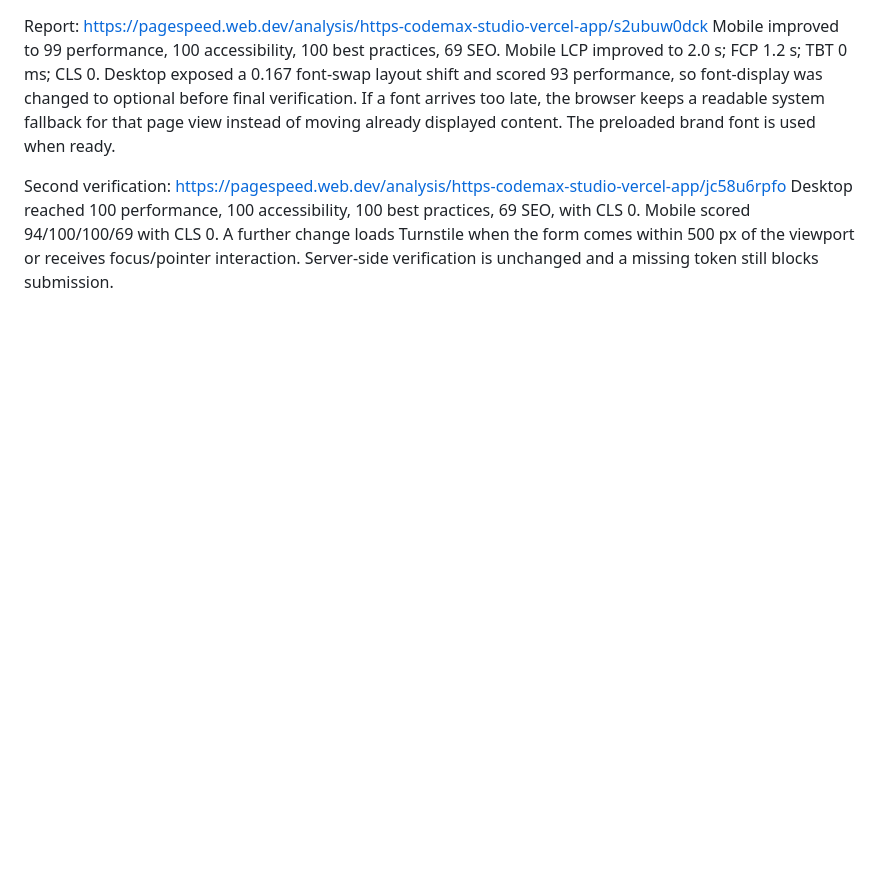
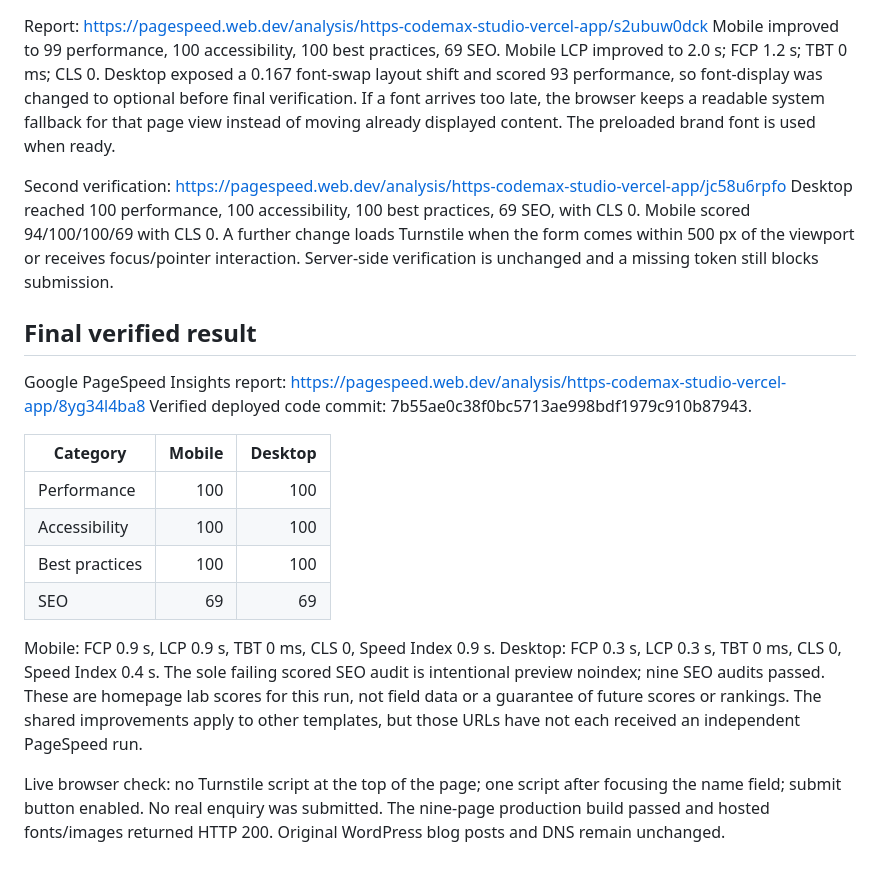
Before and after one commit to businesssubodha/codemax-studio, a Markdown page: docs/PAGESPEED.md, the part around the change. GitHub-like rendering; blank space fills up the shorter version.

Commit message:
Record verified mobile and desktop PageSpeed results

```diff
--- a/docs/PAGESPEED.md
+++ b/docs/PAGESPEED.md
@@ -42,3 +42,21 @@ Mobile improved to 99 performance, 100 accessibility, 100 best practices, 69 SEO
 
 Second verification: https://pagespeed.web.dev/analysis/https-codemax-studio-vercel-app/jc58u6rpfo
 Desktop reached 100 performance, 100 accessibility, 100 best practices, 69 SEO, with CLS 0. Mobile scored 94/100/100/69 with CLS 0. A further change loads Turnstile when the form comes within 500 px of the viewport or receives focus/pointer interaction. Server-side verification is unchanged and a missing token still blocks submission.
+
+## Final verified result
+
+Google PageSpeed Insights report: https://pagespeed.web.dev/analysis/https-codemax-studio-vercel-app/8yg34l4ba8
+Verified deployed code commit: 7b55ae0c38f0bc5713ae998bdf1979c910b87943.
+
+| Category | Mobile | Desktop |
+| --- | ---: | ---: |
+| Performance | 100 | 100 |
+| Accessibility | 100 | 100 |
+| Best practices | 100 | 100 |
+| SEO | 69 | 69 |
+
+Mobile: FCP 0.9 s, LCP 0.9 s, TBT 0 ms, CLS 0, Speed Index 0.9 s.
+Desktop: FCP 0.3 s, LCP 0.3 s, TBT 0 ms, CLS 0, Speed Index 0.4 s.
+The sole failing scored SEO audit is intentional preview noindex; nine SEO audits passed. These are homepage lab scores for this run, not field data or a guarantee of future scores or rankings. The shared improvements apply to other templates, but those URLs have not each received an independent PageSpeed run.
+
+Live browser check: no Turnstile script at the top of the page; one script after focusing the name field; submit button enabled. No real enquiry was submitted. The nine-page production build passed and hosted fonts/images returned HTTP 200. Original WordPress blog posts and DNS remain unchanged.
```
